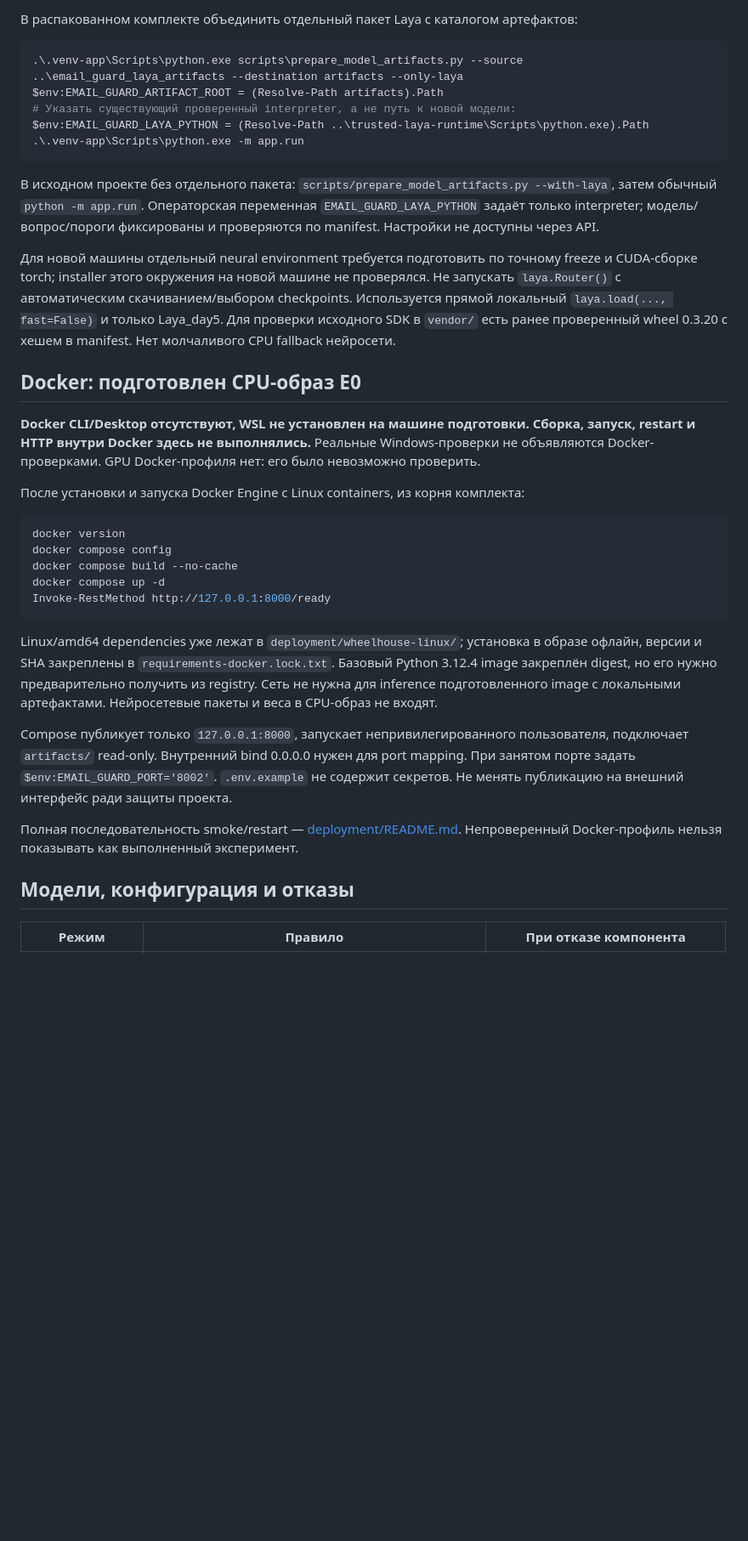
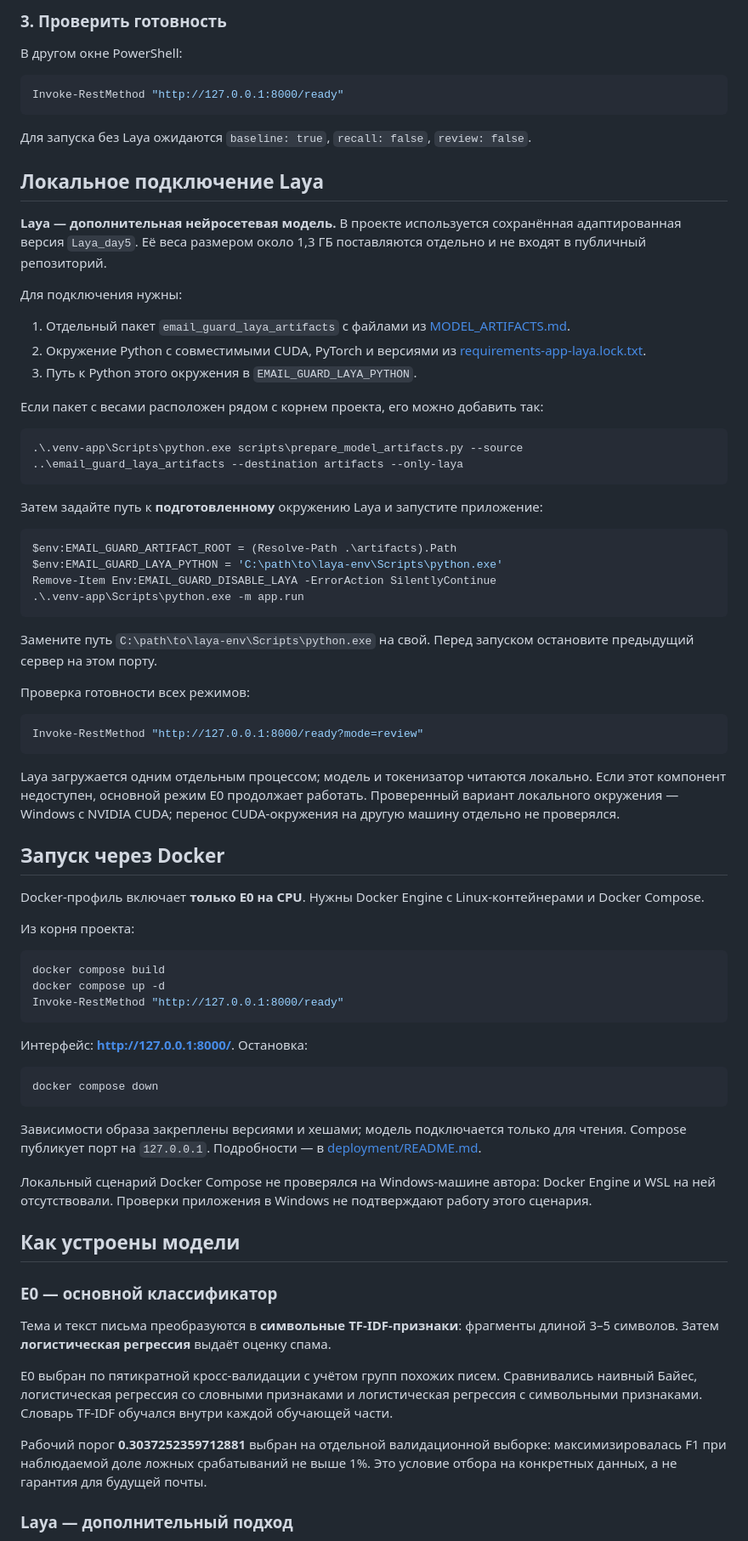
Before and after one commit to irvik00/email-guard-final, a Markdown page: README.md, the part around one of its changes. Shown at 85% size. Rendered like a GitHub page; blank space fills up the shorter version.

````diff
--- a/README.md
+++ b/README.md
@@ -44,38 +74,80 @@ $env:EMAIL_GUARD_ARTIFACT_ROOT = (Resolve-Path .\artifacts).Path
 
-В распакованном комплекте объединить отдельный пакет Laya с каталогом артефактов:
+### 3. Проверить готовность
+
+В другом окне PowerShell:
+
+```powershell
+Invoke-RestMethod "http://127.0.0.1:8000/ready"
+```
+
+Для запуска без Laya ожидаются `baseline: true`, `recall: false`, `review: false`.
+
+## Локальное подключение Laya
+
+**Laya — дополнительная нейросетевая модель.** В проекте используется сохранённая адаптированная версия `Laya_day5`. Её веса размером около 1,3 ГБ поставляются отдельно и не входят в публичный репозиторий.
+
+Для подключения нужны:
+
+1. Отдельный пакет `email_guard_laya_artifacts` с файлами из [MODEL_ARTIFACTS.md](MODEL_ARTIFACTS.md).
+2. Окружение Python с совместимыми CUDA, PyTorch и версиями из [requirements-app-laya.lock.txt](requirements-app-laya.lock.txt).
+3. Путь к Python этого окружения в `EMAIL_GUARD_LAYA_PYTHON`.
+
+Если пакет с весами расположен рядом с корнем проекта, его можно добавить так:
 
 ```powershell
 .\.venv-app\Scripts\python.exe scripts\prepare_model_artifacts.py --source ..\email_guard_laya_artifacts --destination artifacts --only-laya
-$env:EMAIL_GUARD_ARTIFACT_ROOT = (Resolve-Path artifacts).Path
-# Указать существующий проверенный interpreter, а не путь к новой модели:
-$env:EMAIL_GUARD_LAYA_PYTHON = (Resolve-Path ..\trusted-laya-runtime\Scripts\python.exe).Path
+```
+
+Затем задайте путь к **подготовленному** окружению Laya и запустите приложение:
+
+```powershell
+$env:EMAIL_GUARD_ARTIFACT_ROOT = (Resolve-Path .\artifacts).Path
+$env:EMAIL_GUARD_LAYA_PYTHON = 'C:\path\to\laya-env\Scripts\python.exe'
+Remove-Item Env:EMAIL_GUARD_DISABLE_LAYA -ErrorAction SilentlyContinue
 .\.venv-app\Scripts\python.exe -m app.run
 ```
 
-В исходном проекте без отдельного пакета: `scripts/prepare_model_artifacts.py --with-laya`, затем обычный `python -m app.run`. Операторская переменная `EMAIL_GUARD_LAYA_PYTHON` задаёт только interpreter; модель/вопрос/пороги фиксированы и проверяются по manifest. Настройки не доступны через API.
+Замените путь `C:\path\to\laya-env\Scripts\python.exe` на свой. Перед запуском остановите предыдущий сервер на этом порту.
 
-Для новой машины отдельный neural environment требуется подготовить по точному freeze и CUDA-сборке torch; installer этого окружения на новой машине не проверялся. Не запускать `laya.Router()` с автоматическим скачиванием/выбором checkpoints. Используется прямой локальный `laya.load(..., fast=False)` и только Laya_day5. Для проверки исходного SDK в `vendor/` есть ранее проверенный wheel 0.3.20 с хешем в manifest. Нет молчаливого CPU fallback нейросети.
-
-## Docker: подготовлен CPU-образ E0
-
-**Docker CLI/Desktop отсутствуют, WSL не установлен на машине подготовки. Сборка, запуск, restart и HTTP внутри Docker здесь не выполнялись.** Реальные Windows-проверки не объявляются Docker-проверками. GPU Docker-профиля нет: его было невозможно проверить.
-
-После установки и запуска Docker Engine с Linux containers, из корня комплекта:
+Проверка готовности всех режимов:
 
 ```powershell
-docker version
-docker compose config
-docker compose build --no-cache
-docker compose up -d
-Invoke-RestMethod http://127.0.0.1:8000/ready
+Invoke-RestMethod "http://127.0.0.1:8000/ready?mode=review"
 ```
 
-Linux/amd64 dependencies уже лежат в `deployment/wheelhouse-linux/`; установка в образе офлайн, версии и SHA закреплены в `requirements-docker.lock.txt`. Базовый Python 3.12.4 image закреплён digest, но его нужно предварительно получить из registry. Сеть не нужна для inference подготовленного image с локальными артефактами. Нейросетевые пакеты и веса в CPU-образ не входят.
+Laya загружается одним отдельным процессом; модель и токенизатор читаются локально. Если этот компонент недоступен, основной режим E0 продолжает работать. Проверенный вариант локального окружения — Windows с NVIDIA CUDA; перенос CUDA-окружения на другую машину отдельно не проверялся.
 
-Compose публикует только `127.0.0.1:8000`, запускает непривилегированного пользователя, подключает `artifacts/` read-only. Внутренний bind 0.0.0.0 нужен для port mapping. При занятом порте задать `$env:EMAIL_GUARD_PORT='8002'`. `.env.example` не содержит секретов. Не менять публикацию на внешний интерфейс ради защиты проекта.
+## Запуск через Docker
 
-Полная последовательность smoke/restart — [deployment/README.md](deployment/README.md). Непроверенный Docker-профиль нельзя показывать как выполненный эксперимент.
+Docker-профиль включает **только E0 на CPU**. Нужны Docker Engine с Linux-контейнерами и Docker Compose.
 
-## Модели, конфигурация и отказы
+Из корня проекта:
 
-| Режим | Правило | При отказе компонента |
+```powershell
+docker compose build
+docker compose up -d
+Invoke-RestMethod "http://127.0.0.1:8000/ready"
+```
+
+Интерфейс: **http://127.0.0.1:8000/**. Остановка:
+
+```powershell
+docker compose down
+```
+
+Зависимости образа закреплены версиями и хешами; модель подключается только для чтения. Compose публикует порт на `127.0.0.1`. Подробности — в [deployment/README.md](deployment/README.md).
+
+Локальный сценарий Docker Compose не проверялся на Windows-машине автора: Docker Engine и WSL на ней отсутствовали. Проверки приложения в Windows не подтверждают работу этого сценария.
+
+## Как устроены модели
+
+### E0 — основной классификатор
+
+Тема и текст письма преобразуются в **символьные TF-IDF-признаки**: фрагменты длиной 3–5 символов. Затем **логистическая регрессия** выдаёт оценку спама.
+
+E0 выбран по пятикратной кросс-валидации с учётом групп похожих писем. Сравнивались наивный Байес, логистическая регрессия со словными признаками и логистическая регрессия с символьными признаками. Словарь TF-IDF обучался внутри каждой обучающей части.
+
+Рабочий порог **0.3037252359712881** выбран на отдельной валидационной выборке: максимизировалась F1 при наблюдаемой доле ложных срабатываний не выше 1%. Это условие отбора на конкретных данных, а не гарантия для будущей почты.
+
+### Laya — дополнительный подход
+
````
Also changed, not shown: other parts of README.md (+121 -64 lines).
